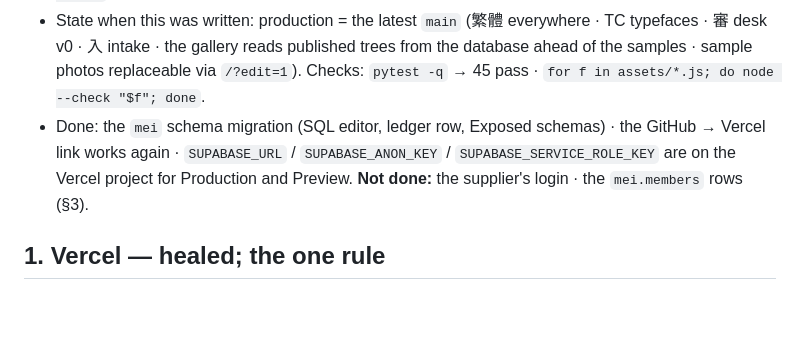
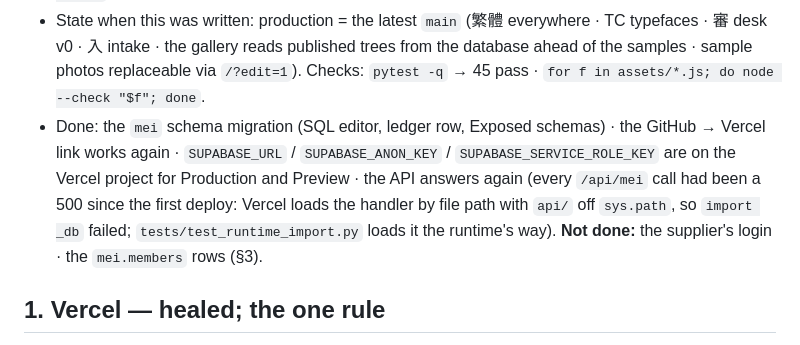
Before and after one commit to 07yang-creator/meiki, a Markdown page: docs/HANDOFF.md, the part around the change. Drawn GitHub-style; blank space fills up the shorter version.

Commit message:
docs(handoff): the API answers again — record the import-path cause and its test
Co-Authored-By: Claude Fable 5.1 <noreply@anthropic.com>

```diff
--- a/docs/HANDOFF.md
+++ b/docs/HANDOFF.md
@@ -16,7 +16,9 @@ him — plus one line whenever you need a click or an e-mail from him.
   the gallery reads published trees from the database ahead of the samples · sample photos replaceable via `/?edit=1`).
   Checks: `pytest -q` → 45 pass · `for f in assets/*.js; do node --check "$f"; done`.
 - Done: the `mei` schema migration (SQL editor, ledger row, Exposed schemas) · the GitHub → Vercel link works again ·
-  `SUPABASE_URL` / `SUPABASE_ANON_KEY` / `SUPABASE_SERVICE_ROLE_KEY` are on the Vercel project for Production and Preview.
+  `SUPABASE_URL` / `SUPABASE_ANON_KEY` / `SUPABASE_SERVICE_ROLE_KEY` are on the Vercel project for Production and Preview ·
+  the API answers again (every `/api/mei` call had been a 500 since the first deploy: Vercel loads the handler by file
+  path with `api/` off `sys.path`, so `import _db` failed; `tests/test_runtime_import.py` loads it the runtime's way).
   **Not done:** the supplier's login · the `mei.members` rows (§3).
 
 ## 1. Vercel — healed; the one rule
```
